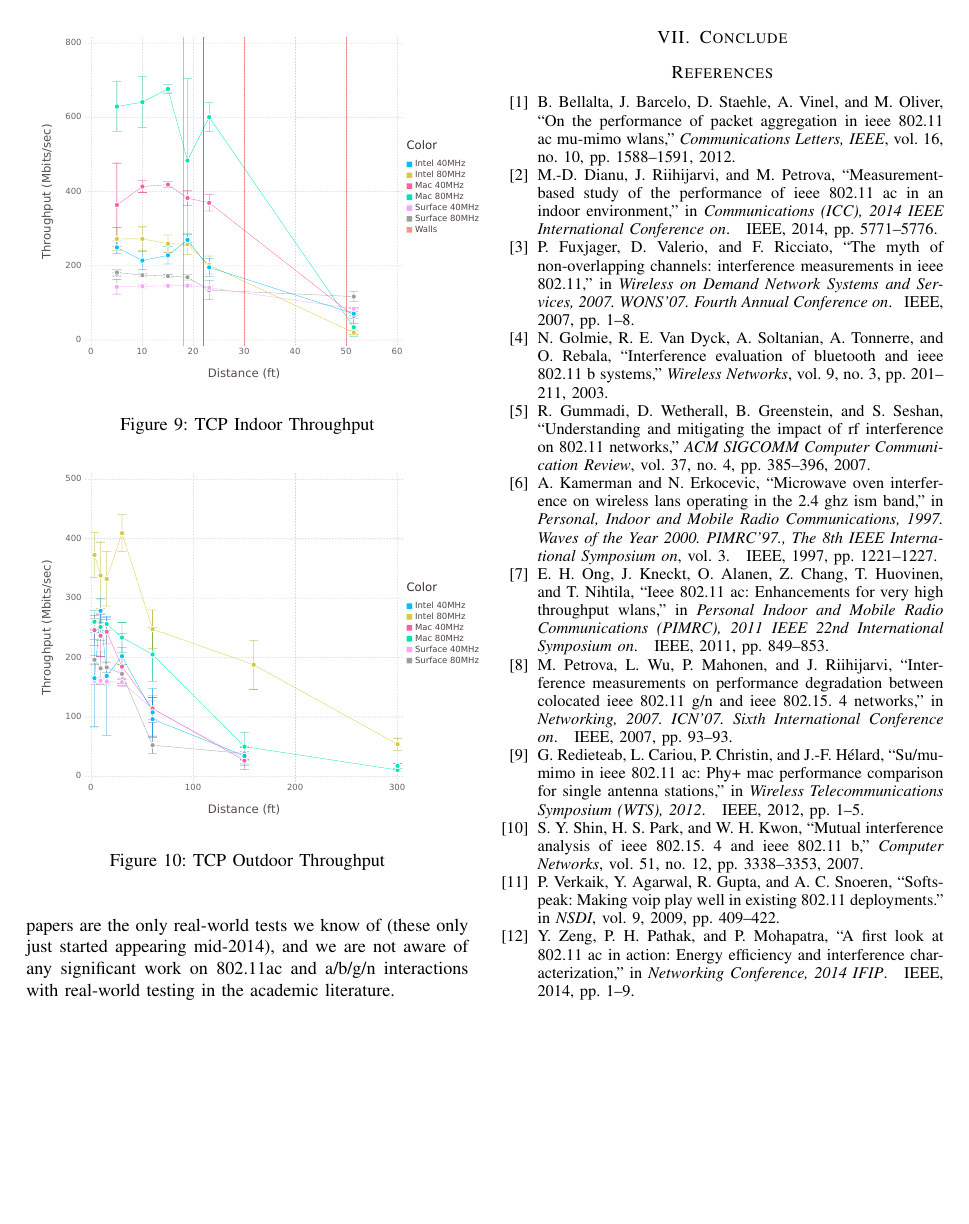
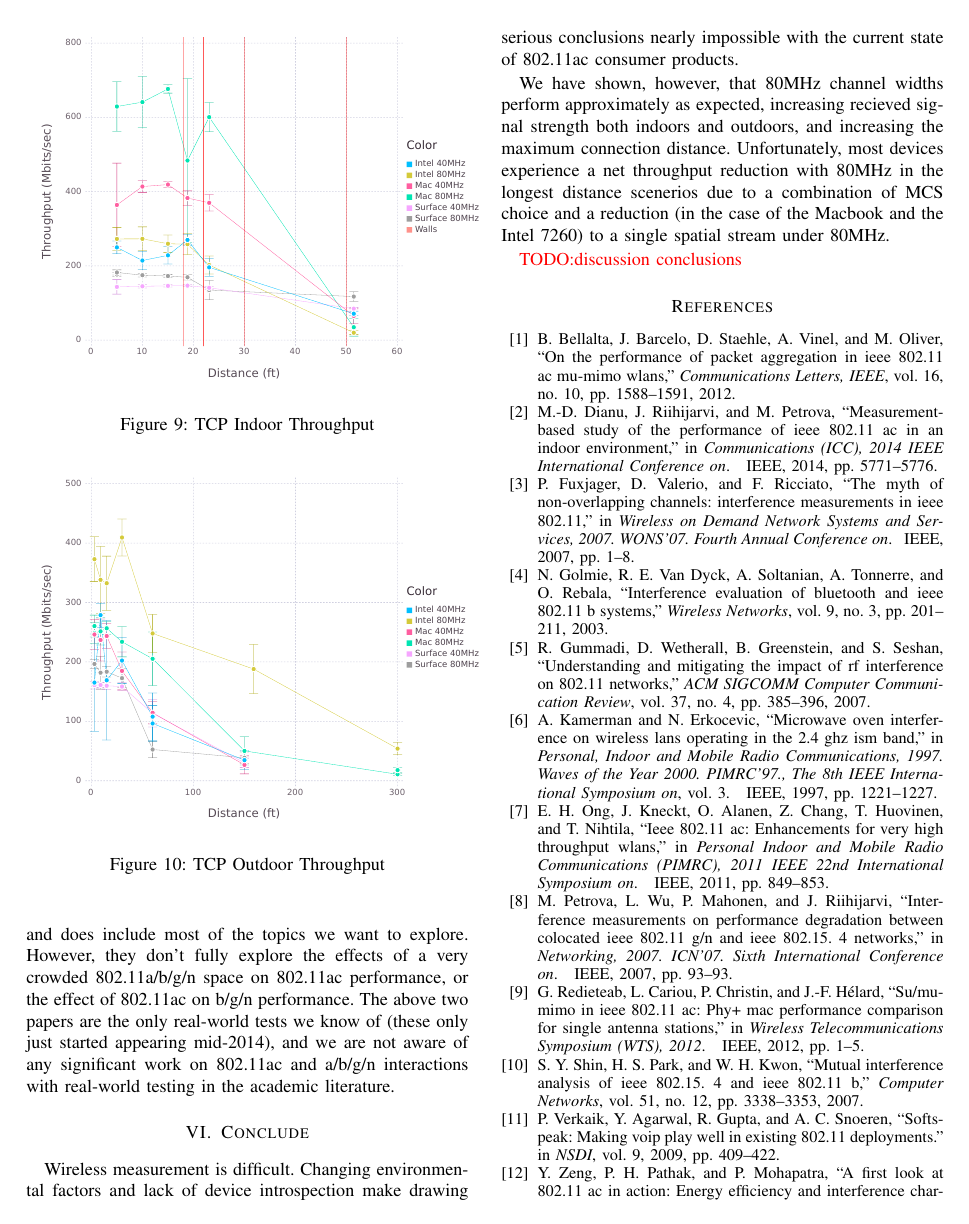
Before and after one commit to RedShamilton/222a-wireless, a LaTeX paper (paper/final/acreport.tex, which reads paper/final/conclusion.tex): page 6 of 6 before the commit and page 6 of 7 after it. Compiled offline with pdfLaTeX.

Commit message:
a mediocre intro and conclusion

```diff
--- a/paper/final/conclusion.tex
+++ b/paper/final/conclusion.tex
@@ -1 +1,14 @@
 \section{Conclude}
+Wireless measurement is difficult. Changing environmental factors and
+lack of device introspection make drawing serious conclusions nearly
+impossible with the current state of 802.11ac consumer products.
+
+We have shown, however, that 80MHz channel widths perform
+approximately as expected, increasing recieved signal strength both
+indoors and outdoors, and increasing the maximum connection distance.
+Unfortunately, most devices experience a net throughput reduction with
+80MHz in the longest distance scenerios due to a combination of MCS
+choice and a reduction (in the case of the Macbook and the Intel 7260)
+to a single spatial stream under 80MHz.
+
+\todo{discussion conclusions}
```
Also changed, not shown: paper/final/introduction.tex (+9 -3 lines).
